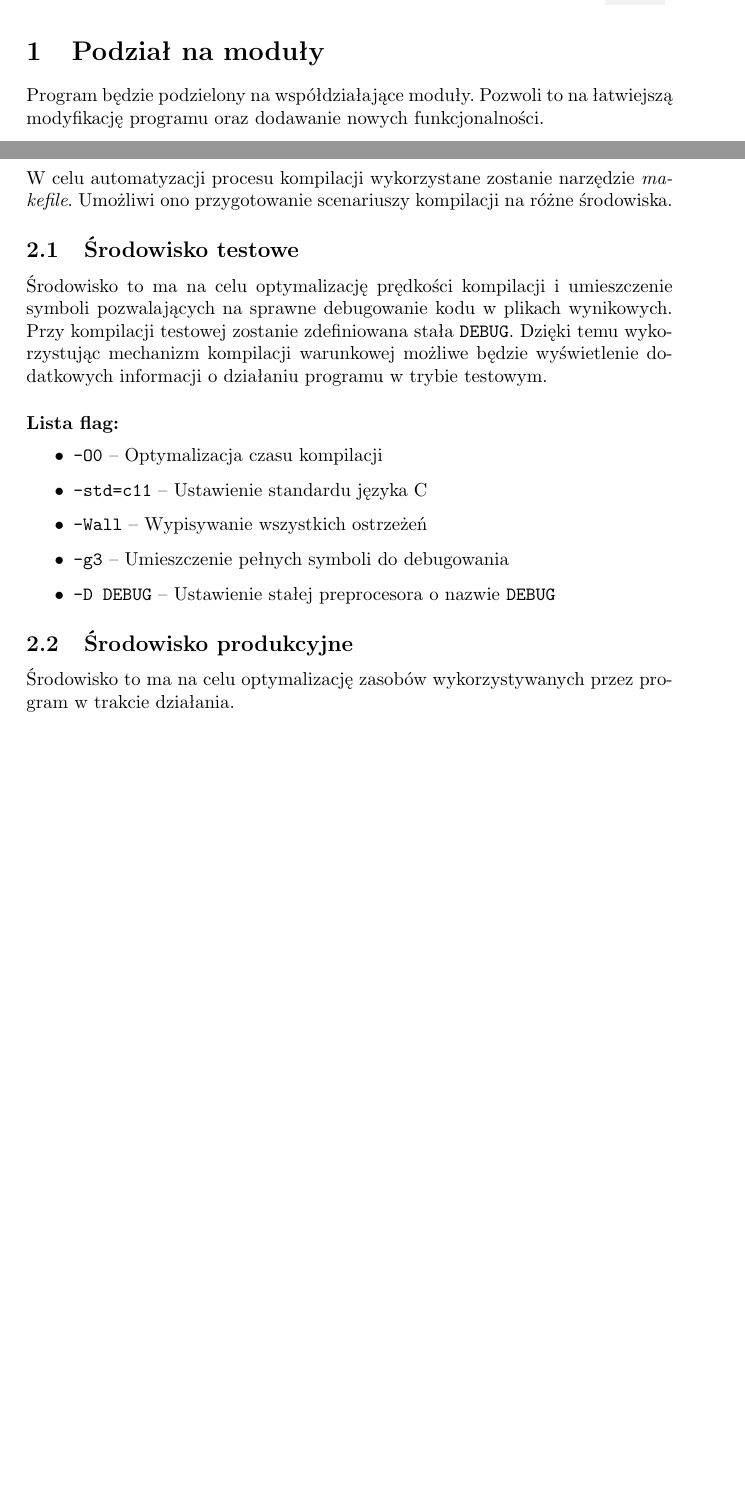
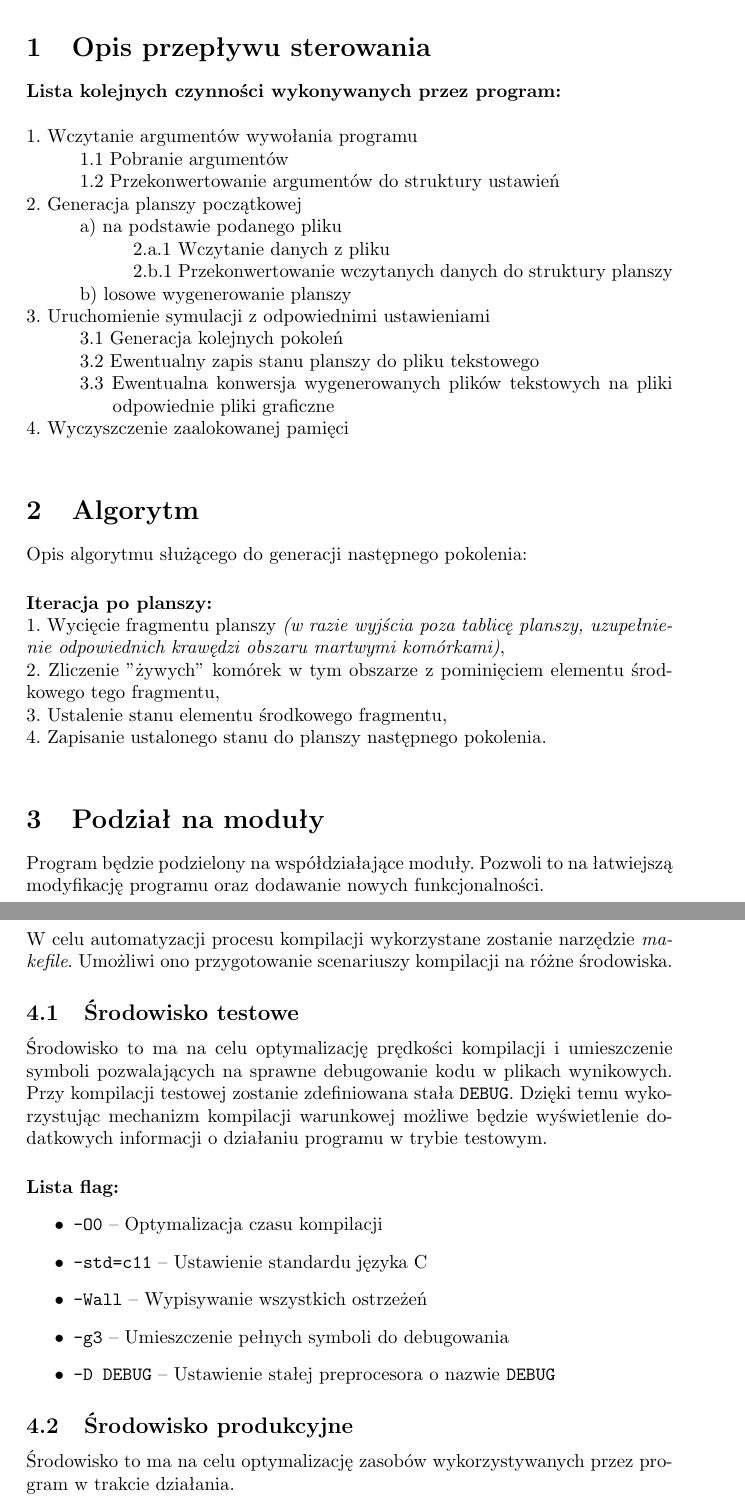
Before and after one commit to SiwyKrzysiek/gra-w-zycie, a LaTeX document (Specyfikacja-implementacyjna/Specyfikacja-implementacyjna.tex): two parts of pages 3 and 8 of 10 before the commit and two parts of pages 2 and 8 of 10 after it, joined at a grey line, cut at the place of the change, the shorter picture padded with empty space. The pictures show the PDF file Specyfikacja-implementacyjna/Specyfikacja-implementacyjna.pdf that the author committed with the source.

Commit message:
algo, przepływ sterowania

```diff
--- a/Specyfikacja-implementacyjna/Specyfikacja-implementacyjna.tex
+++ b/Specyfikacja-implementacyjna/Specyfikacja-implementacyjna.tex
@@ -29,6 +29,36 @@
 
 \tableofcontents{}
 
+\section{Opis przepływu sterowania}
+
+\paragraph{Lista kolejnych czynności wykonywanych przez program:}\mbox{}\\
+
+\noindent1. Wczytanie argumentów wywołania programu\\
+	\hspace*{10mm}1.1 Pobranie argumentów\\
+	\hspace*{10mm}1.2 Przekonwertowanie argumentów do struktury ustawień\\
+2. Generacja planszy początkowej\\
+		\hspace*{10mm}a) na podstawie podanego pliku\\
+			\hspace*{20mm}2.a.1 Wczytanie danych z pliku\\
+			\hspace*{20mm}2.b.1 Przekonwertowanie wczytanych danych do struktury planszy\\
+		\hspace*{10mm}b) losowe wygenerowanie planszy\\
+3. Uruchomienie symulacji z odpowiednimi ustawieniami\\
+		\hspace*{10mm}3.1 Generacja kolejnych pokoleń\\
+		\hspace*{10mm}3.2 Ewentualny zapis stanu planszy do pliku tekstowego\\
+		\hspace*{10mm}3.3 Ewentualna konwersja wygenerowanych plików tekstowych na pliki \hspace*{15mm} odpowiednie pliki graficzne\\
+4. Wyczyszczenie zaalokowanej pamięci\\
+
+\section{Algorytm}
+
+Opis algorytmu służącego do generacji następnego pokolenia:
+
+\noindent\paragraph{Iteracja po planszy:}\mbox{}\\
+	1. Wycięcie fragmentu planszy
+		\textit{(w razie wyjścia poza tablicę planszy, uzupełnienie odpowiednich krawędzi obszaru martwymi komórkami)},\\
+	2. Zliczenie "żywych" komórek w tym obszarze z pominięciem elementu środkowego tego fragmentu,\\
+	3. Ustalenie stanu elementu środkowego fragmentu,\\
+	4. Zapisanie ustalonego stanu do planszy następnego pokolenia.\\
+
+
 \section{Podział na moduły}
 Program będzie podzielony na współdziałające moduły. Pozwoli to na łatwiejszą modyfikację programu oraz dodawanie nowych funkcjonalności.
 
```
Also changed, not shown: Specyfikacja-implementacyjna/Specyfikacja-implementacyjna.pdf, Specyfikacja-implementacyjna/Specyfikacja-implementacyjna.tex (8 more changed lines).
